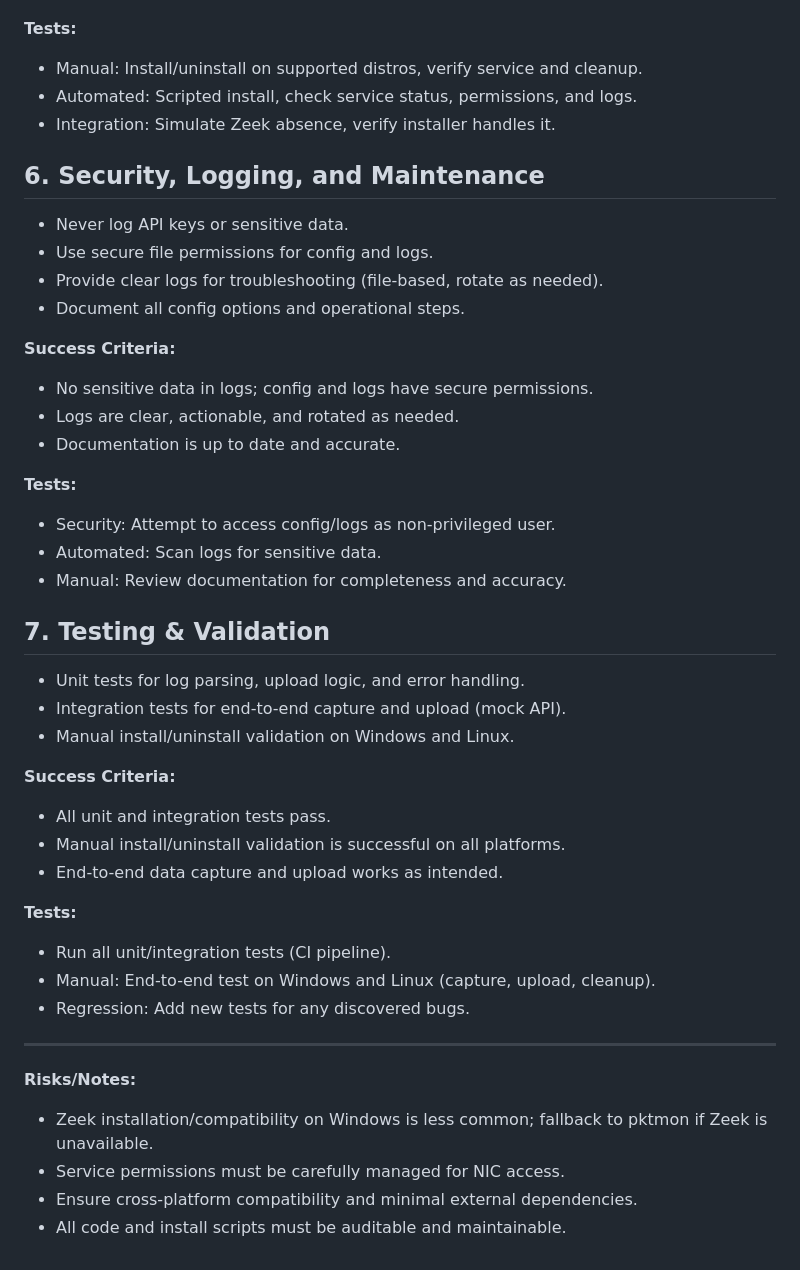
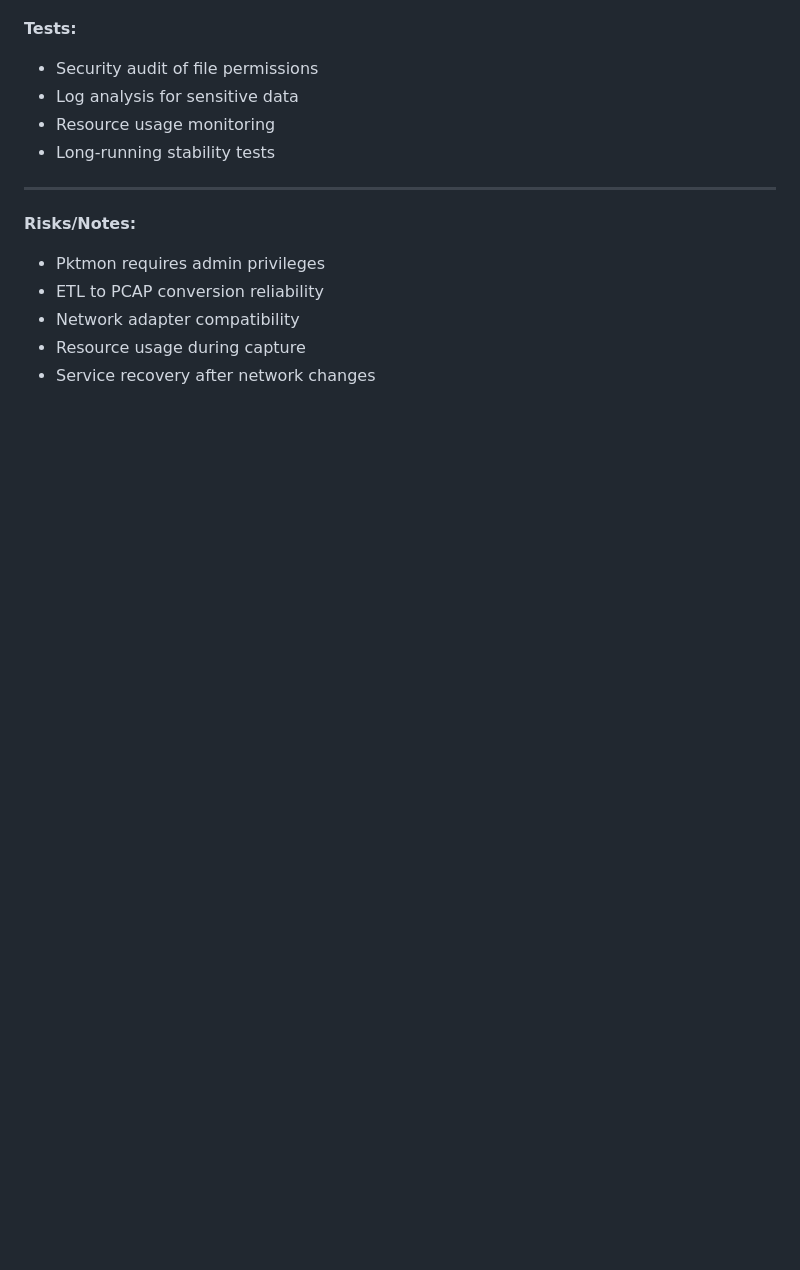
Before and after one commit to EnigmaNetz/Enigma-Sensor, a Markdown page: Implementation-Plan.md, the part around one of its changes. GitHub-like rendering; blank space fills up the shorter version.

```diff
--- a/Implementation-Plan.md
+++ b/Implementation-Plan.md
@@ -101,44 +127,15 @@
 
 **Tests:**
-- Manual: Install/uninstall on supported distros, verify service and cleanup.
-- Automated: Scripted install, check service status, permissions, and logs.
-- Integration: Simulate Zeek absence, verify installer handles it.
-
-## 6. Security, Logging, and Maintenance
-- Never log API keys or sensitive data.
-- Use secure file permissions for config and logs.
-- Provide clear logs for troubleshooting (file-based, rotate as needed).
-- Document all config options and operational steps.
-
-**Success Criteria:**
-- No sensitive data in logs; config and logs have secure permissions.
-- Logs are clear, actionable, and rotated as needed.
-- Documentation is up to date and accurate.
-
-**Tests:**
-- Security: Attempt to access config/logs as non-privileged user.
-- Automated: Scan logs for sensitive data.
-- Manual: Review documentation for completeness and accuracy.
-
-## 7. Testing & Validation
-- Unit tests for log parsing, upload logic, and error handling.
-- Integration tests for end-to-end capture and upload (mock API).
-- Manual install/uninstall validation on Windows and Linux.
-
-**Success Criteria:**
-- All unit and integration tests pass.
-- Manual install/uninstall validation is successful on all platforms.
-- End-to-end data capture and upload works as intended.
-
-**Tests:**
-- Run all unit/integration tests (CI pipeline).
-- Manual: End-to-end test on Windows and Linux (capture, upload, cleanup).
-- Regression: Add new tests for any discovered bugs.
+- Security audit of file permissions
+- Log analysis for sensitive data
+- Resource usage monitoring
+- Long-running stability tests
 
 ---
 
 **Risks/Notes:**
-- Zeek installation/compatibility on Windows is less common; fallback to pktmon if Zeek is unavailable.
-- Service permissions must be carefully managed for NIC access.
-- Ensure cross-platform compatibility and minimal external dependencies.
-- All code and install scripts must be auditable and maintainable.
+- Pktmon requires admin privileges
+- ETL to PCAP conversion reliability
+- Network adapter compatibility
+- Resource usage during capture
+- Service recovery after network changes
```
Also changed, not shown: other parts of Implementation-Plan.md (+91 -65 lines).
